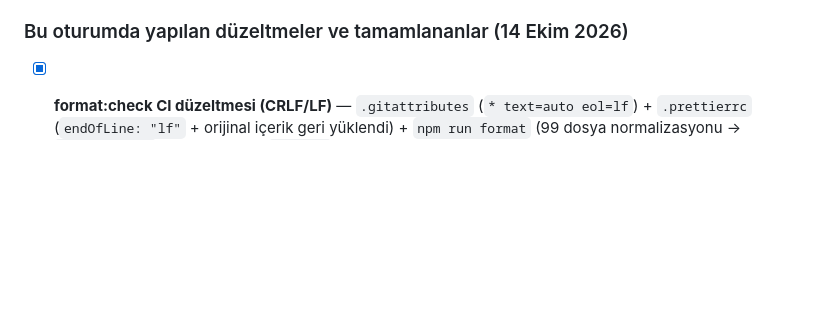
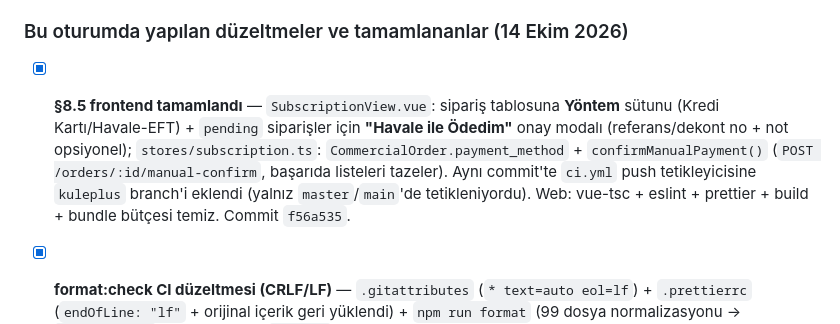
Before and after one commit to hamzakamil/KULEPLUS, a Markdown page: TODOS.md, the part around the change. Rendered like a GitHub page; blank space fills up the shorter version.

Commit message:
docs(todos): §8.5 frontend (havale/EFT onay UI) + ci.yml kuleplus branch notu

```diff
--- a/TODOS.md
+++ b/TODOS.md
@@ -261,6 +261,7 @@
 - [x] **§18 WhatsApp (dal further)**: Mesaj gönderme + durum sorgulama + inbox entegrasyonu (mock sağlayıcı eklendi, shared pakete entegre edildi). ✅
 
 ### Bu oturumda yapılan düzeltmeler ve tamamlananlar (14 Ekim 2026)
+- [x] **§8.5 frontend tamamlandı** — `SubscriptionView.vue`: sipariş tablosuna **Yöntem** sütunu (Kredi Kartı/Havale-EFT) + `pending` siparişler için **"Havale ile Ödedim"** onay modalı (referans/dekont no + not opsiyonel); `stores/subscription.ts`: `CommercialOrder.payment_method` + `confirmManualPayment()` (`POST /orders/:id/manual-confirm`, başarıda listeleri tazeler). Aynı commit'te `ci.yml` push tetikleyicisine `kuleplus` branch'i eklendi (yalnız `master`/`main`'de tetikleniyordu). Web: vue-tsc + eslint + prettier + build + bundle bütçesi temiz. Commit `f56a535`.
 - [x] **format:check CI düzeltmesi (CRLF/LF)** — `.gitattributes` (`* text=auto eol=lf`) + `.prettierrc` (`endOfLine: "lf"` + orijinal içerik geri yüklendi) + `npm run format` (99 dosya normalizasyonu → `format:check` **yeşil**). Commit `c368f10`. (Aşağıdaki "⚠ Bulgu (format:check)" satırı bu adımla kapanır.)
 - [x] **Havale/EFT manuel aktivasyon (SPEC §8.5)** — migration `202610420000_manual_payment.sql` (+down): `commercial_orders.payment_method` (`card`/`bank_transfer`, default `card`). `resources.ts` (sütun + `PAYMENT_METHODS`), `schemas.ts` (`manualConfirmSchema`), `service.ts` (`confirmManualPayment` — `recordCheckout` başarı dalını yeniden kullanır: payment_attempts → invoice → subscription → entitlement → order paid, tek transaction + audit; `provider: 'bank_transfer'`), `routes.ts` (`POST /orders/:orderId/manual-confirm`, canManage, `/orders/:id`'den ÖNCE). `subscription.test.ts` +3 test. **Migration canlı DB'ye uygulandı** (Docker postgres 5434): `202610420000` + pending kalan 3 migration (390000/400000/410000) `migrate up` ile kapandı; `payment_method` sütunu `information_schema`'da doğrulandı. Commit `3862468`.
 - [x] **Browser-safe shared kernel tamamlama (payment-server alt yolu)** — yarım kalan taşıma tamamlandı: `packages/shared/src/integrations/payment-server.ts` (`IyzicoPaymentProvider`, `buildIyzicoAuthHeader`, `verifyIyzicoWebhookSignature`, `createPaymentProvider` — server-only, ana entry'den çıkarıldı) + `package.json` subpath export. Tüketiciler güncellendi: `subscription/routes.ts` (zaten vardı), `worker/runner.ts`, `payment-provider.test.ts`, `subscription-webhook.test.ts` → **10 kırık test yeşil**. Commit `f911e6b`.
```
